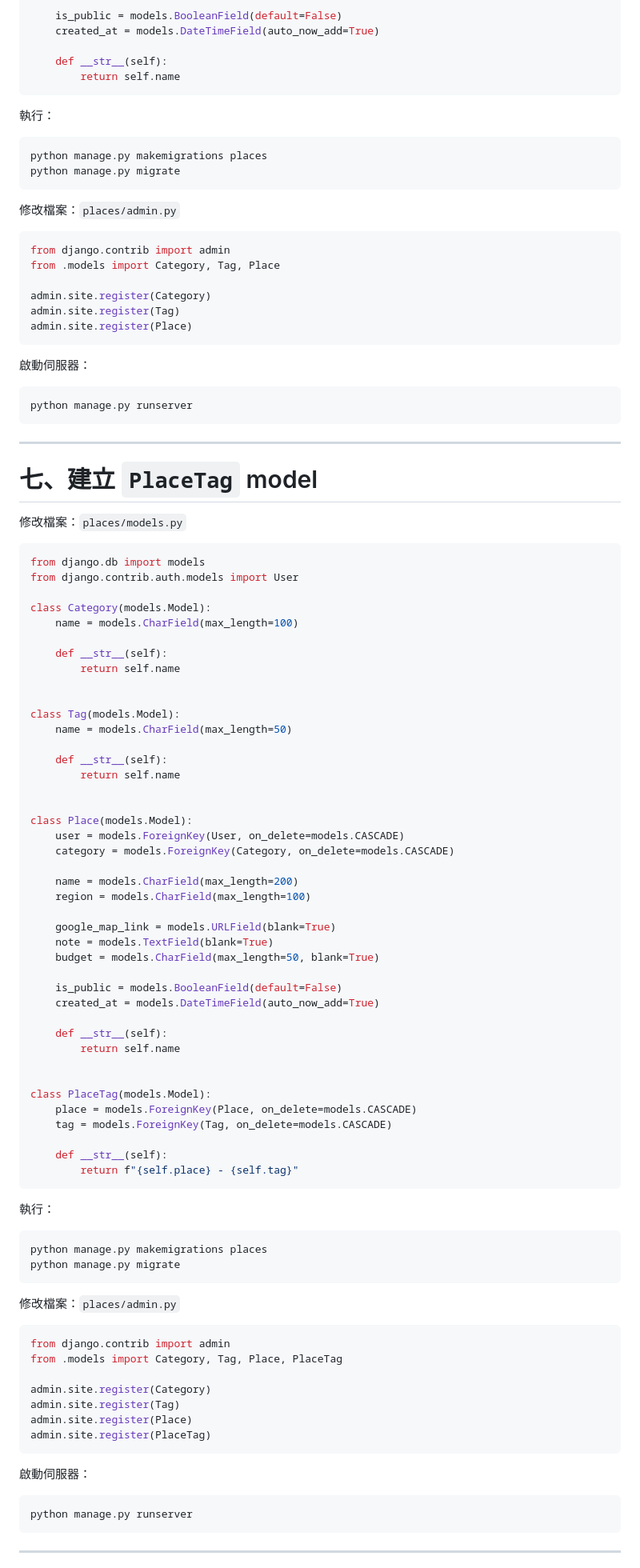
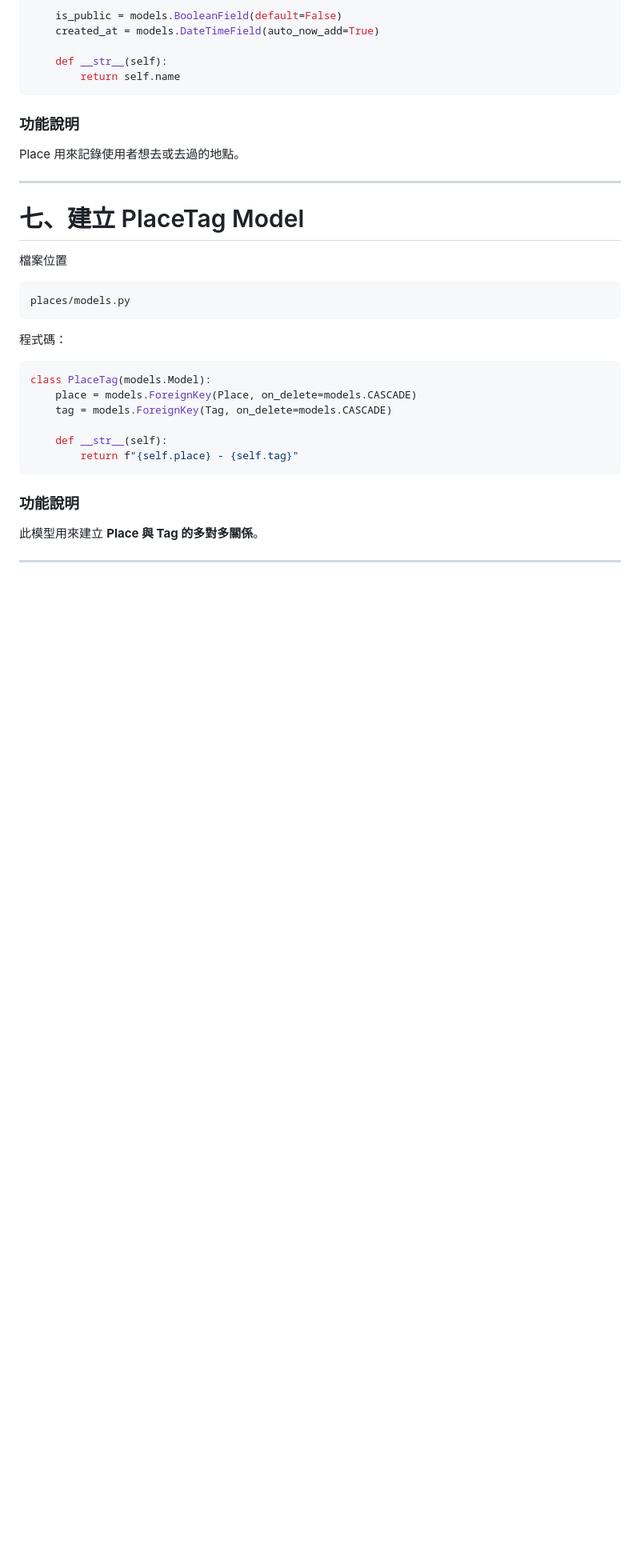
Before and after one commit to 11346076/wherenow, a Markdown page: docs/week2.md, the part around one of its changes. Shown at 80% size. Drawn GitHub-style; blank space fills up the shorter version.

````diff
--- a/docs/week2.md
+++ b/docs/week2.md
@@ -340,72 +258,23 @@ class Place(models.Model):
         return self.name
 ```
 
-執行：
+### 功能說明
 
-```bash
-python manage.py makemigrations places
-python manage.py migrate
-```
-
-修改檔案：`places/admin.py`
-
-```python
-from django.contrib import admin
-from .models import Category, Tag, Place
-
-admin.site.register(Category)
-admin.site.register(Tag)
-admin.site.register(Place)
-```
-
-啟動伺服器：
-
-```bash
-python manage.py runserver
-```
+Place 用來記錄使用者想去或去過的地點。
 
 ---
 
-# 七、建立 `PlaceTag` model
+# 七、建立 PlaceTag Model
 
-修改檔案：`places/models.py`
+檔案位置
+
+```
+places/models.py
+```
+
+程式碼：
 
 ```python
-from django.db import models
-from django.contrib.auth.models import User
-
-class Category(models.Model):
-    name = models.CharField(max_length=100)
-
-    def __str__(self):
-        return self.name
-
-
-class Tag(models.Model):
-    name = models.CharField(max_length=50)
-
-    def __str__(self):
-        return self.name
-
-
-class Place(models.Model):
-    user = models.ForeignKey(User, on_delete=models.CASCADE)
-    category = models.ForeignKey(Category, on_delete=models.CASCADE)
-
-    name = models.CharField(max_length=200)
-    region = models.CharField(max_length=100)
-
-    google_map_link = models.URLField(blank=True)
-    note = models.TextField(blank=True)
-    budget = models.CharField(max_length=50, blank=True)
-
-    is_public = models.BooleanField(default=False)
-    created_at = models.DateTimeField(auto_now_add=True)
-
-    def __str__(self):
-        return self.name
-
-
 class PlaceTag(models.Model):
     place = models.ForeignKey(Place, on_delete=models.CASCADE)
     tag = models.ForeignKey(Tag, on_delete=models.CASCADE)
@@ -414,30 +283,9 @@ class PlaceTag(models.Model):
         return f"{self.place} - {self.tag}"
 ```
 
-執行：
+### 功能說明
 
-```bash
-python manage.py makemigrations places
-python manage.py migrate
-```
-
-修改檔案：`places/admin.py`
-
-```python
-from django.contrib import admin
-from .models import Category, Tag, Place, PlaceTag
-
-admin.site.register(Category)
-admin.site.register(Tag)
-admin.site.register(Place)
-admin.site.register(PlaceTag)
-```
-
-啟動伺服器：
-
-```bash
-python manage.py runserver
-```
+此模型用來建立 **Place 與 Tag 的多對多關係**。
 
 ---
 
````
Also changed, not shown: other parts of docs/week2.md (+184 -290 lines).
